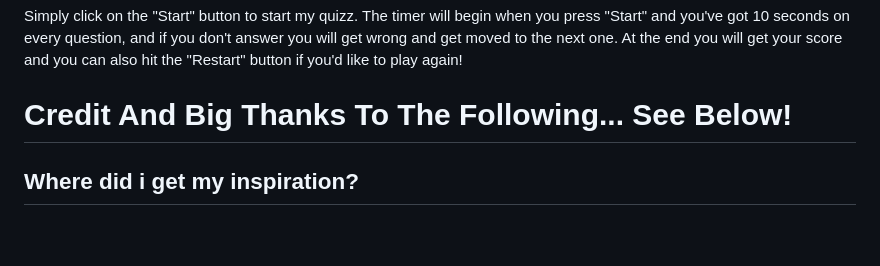
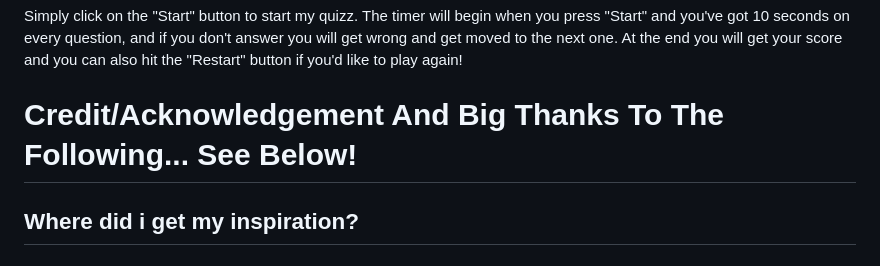
Before and after one commit to Oscar5p/Quizz-Challenge, a Markdown page: README.md, the part around the change. GitHub-like rendering; blank space fills up the shorter version.

Commit message:
Update README.md
adding text to credits

```diff
--- a/README.md
+++ b/README.md
@@ -33,7 +33,7 @@ The timer will begin when you press "Start" and you've got 10 seconds on every q
 At the end you will get your score and you can also hit the "Restart" button if you'd like to play again!
 
 
-# Credit And Big Thanks To The Following... See Below!
+# Credit/Acknowledgement  And Big Thanks To The Following... See Below!
 ## Where did i get my inspiration?
 ### Structure
 I got my inspiration from this channel on youtube called:  https://www.youtube.com/watch?v=riDzcEQbX6k&ab_channel=WebDevSimplified
```
